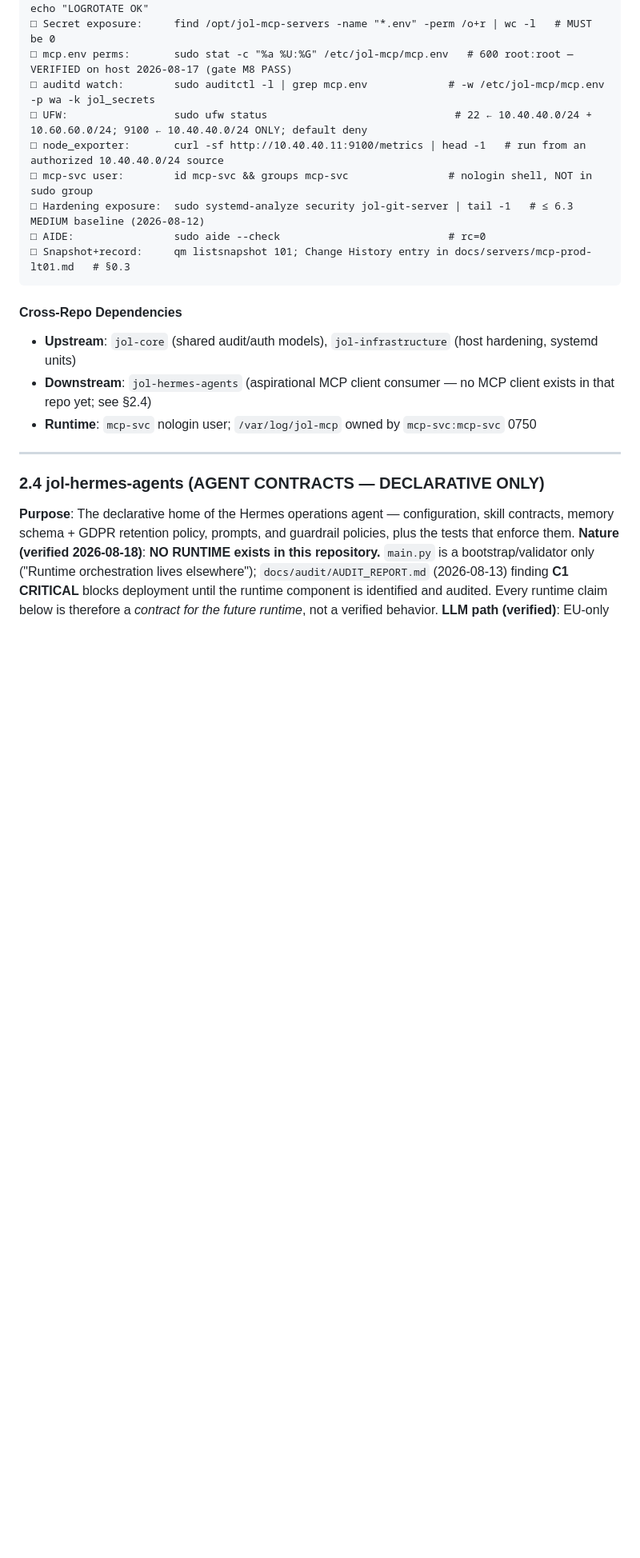
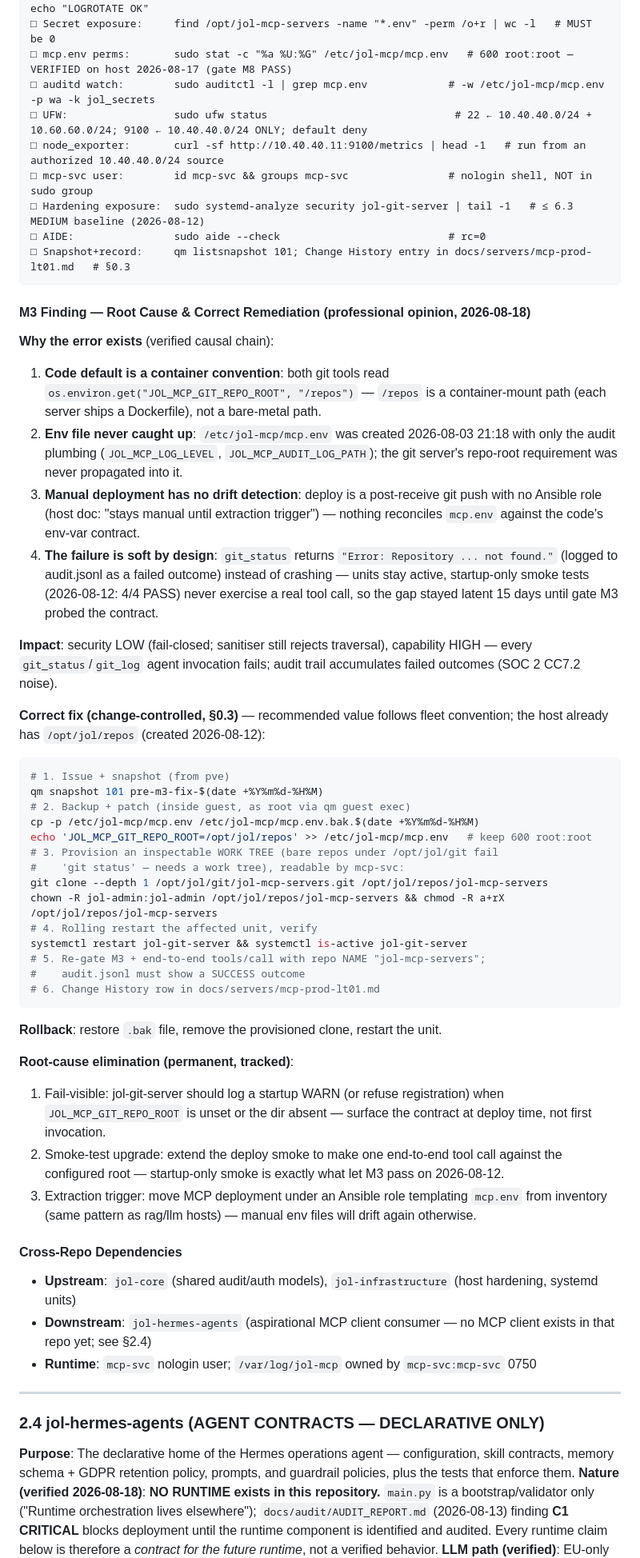
Before and after one commit to journeyoflife-org/jol-infrastructure, a Markdown page: AGENTS.md, the part around one of its changes. Shown at 80% size. Rendered like a GitHub page; blank space fills up the shorter version.

Commit message:
docs(governance): AGENTS.md — M3 root-cause analysis and remediation procedure
Verified causal chain (2026-08-18):
- git tools default to container path /repos; bare-metal mcp.env
  (created 2026-08-03) carries only audit vars
- manual post-receive deploy has no env-contract reconciliation
- soft failure mode + startup-only smoke let it stay latent 15 days
Correct fix: JOL_MCP_GIT_REPO_ROOT=/opt/jol/repos + work-tree clone
(bare repos fail git status), change-controlled with snapshot/backup/
rollback; permanent fixes: fail-visible startup check, end-to-end
smoke, Ansible extraction of MCP deployment

````diff
--- a/AGENTS.md
+++ b/AGENTS.md
@@ -282,6 +282,40 @@ WantedBy=multi-user.target
 □ Snapshot+record:     qm listsnapshot 101; Change History entry in docs/servers/mcp-prod-lt01.md   # §0.3
 ```
 
+#### M3 Finding — Root Cause & Correct Remediation (professional opinion, 2026-08-18)
+
+**Why the error exists** (verified causal chain):
+1. **Code default is a container convention**: both git tools read `os.environ.get("JOL_MCP_GIT_REPO_ROOT", "/repos")` — `/repos` is a container-mount path (each server ships a Dockerfile), not a bare-metal path.
+2. **Env file never caught up**: `/etc/jol-mcp/mcp.env` was created 2026-08-03 21:18 with only the audit plumbing (`JOL_MCP_LOG_LEVEL`, `JOL_MCP_AUDIT_LOG_PATH`); the git server's repo-root requirement was never propagated into it.
+3. **Manual deployment has no drift detection**: deploy is a post-receive git push with no Ansible role (host doc: "stays manual until extraction trigger") — nothing reconciles `mcp.env` against the code's env-var contract.
+4. **The failure is soft by design**: `git_status` returns `"Error: Repository ... not found."` (logged to audit.jsonl as a failed outcome) instead of crashing — units stay active, startup-only smoke tests (2026-08-12: 4/4 PASS) never exercise a real tool call, so the gap stayed latent 15 days until gate M3 probed the contract.
+
+**Impact**: security LOW (fail-closed; sanitiser still rejects traversal), capability HIGH — every `git_status`/`git_log` agent invocation fails; audit trail accumulates failed outcomes (SOC 2 CC7.2 noise).
+
+**Correct fix (change-controlled, §0.3)** — recommended value follows fleet convention; the host already has `/opt/jol/repos` (created 2026-08-12):
+```bash
+# 1. Issue + snapshot (from pve)
+qm snapshot 101 pre-m3-fix-$(date +%Y%m%d-%H%M)
+# 2. Backup + patch (inside guest, as root via qm guest exec)
+cp -p /etc/jol-mcp/mcp.env /etc/jol-mcp/mcp.env.bak.$(date +%Y%m%d-%H%M)
+echo 'JOL_MCP_GIT_REPO_ROOT=/opt/jol/repos' >> /etc/jol-mcp/mcp.env   # keep 600 root:root
+# 3. Provision an inspectable WORK TREE (bare repos under /opt/jol/git fail
+#    'git status' — needs a work tree), readable by mcp-svc:
+git clone --depth 1 /opt/jol/git/jol-mcp-servers.git /opt/jol/repos/jol-mcp-servers
+chown -R jol-admin:jol-admin /opt/jol/repos/jol-mcp-servers && chmod -R a+rX /opt/jol/repos/jol-mcp-servers
+# 4. Rolling restart the affected unit, verify
+systemctl restart jol-git-server && systemctl is-active jol-git-server
+# 5. Re-gate M3 + end-to-end tools/call with repo NAME "jol-mcp-servers";
+#    audit.jsonl must show a SUCCESS outcome
+# 6. Change History row in docs/servers/mcp-prod-lt01.md
+```
+**Rollback**: restore `.bak` file, remove the provisioned clone, restart the unit.
+
+**Root-cause elimination (permanent, tracked)**:
+1. Fail-visible: jol-git-server should log a startup WARN (or refuse registration) when `JOL_MCP_GIT_REPO_ROOT` is unset or the dir absent — surface the contract at deploy time, not first invocation.
+2. Smoke-test upgrade: extend the deploy smoke to make one end-to-end tool call against the configured root — startup-only smoke is exactly what let M3 pass on 2026-08-12.
+3. Extraction trigger: move MCP deployment under an Ansible role templating `mcp.env` from inventory (same pattern as rag/llm hosts) — manual env files will drift again otherwise.
+
 #### Cross-Repo Dependencies
 - **Upstream**: `jol-core` (shared audit/auth models), `jol-infrastructure` (host hardening, systemd units)
 - **Downstream**: `jol-hermes-agents` (aspirational MCP client consumer — no MCP client exists in that repo yet; see §2.4)
````
Also changed, not shown: other parts of AGENTS.md (+1 -1 lines).
